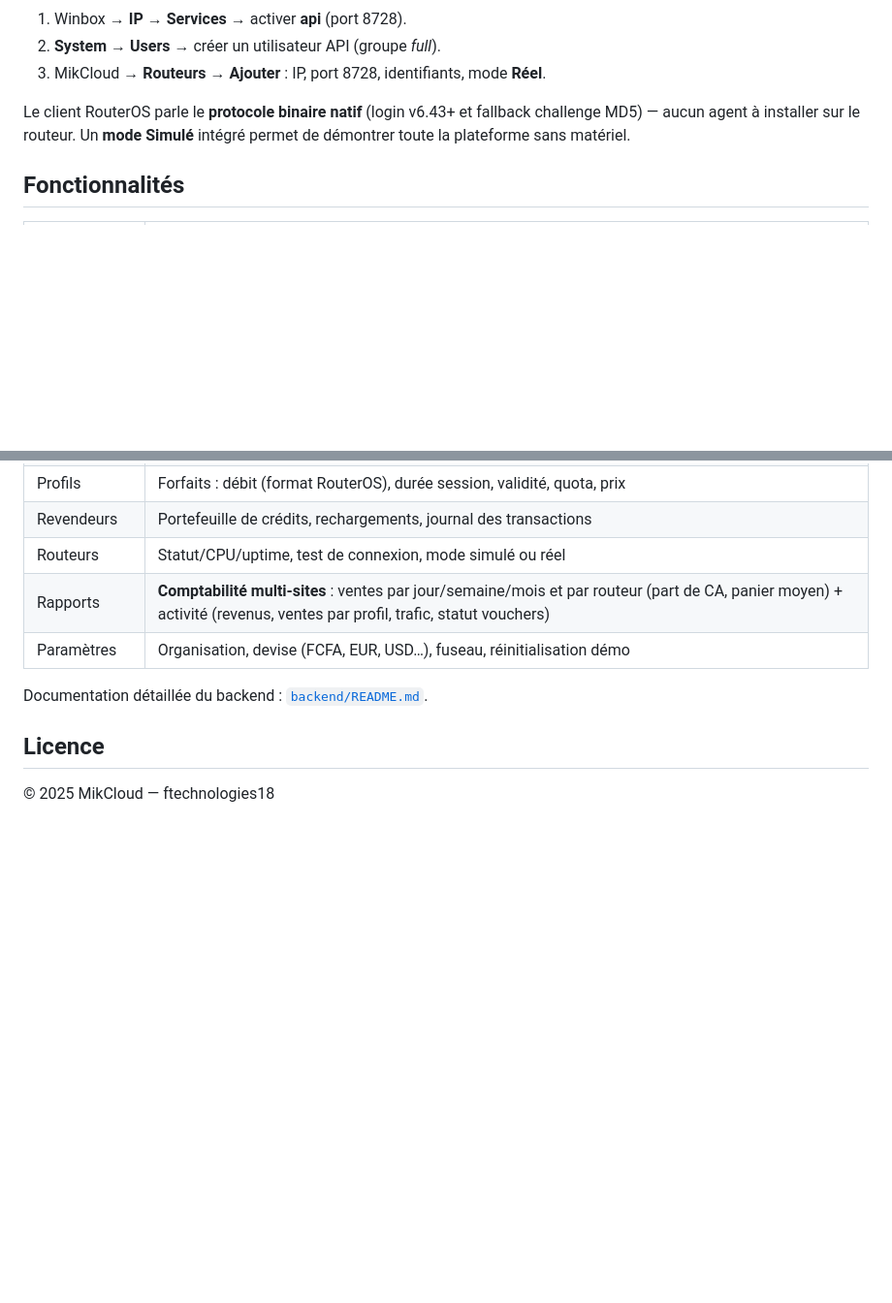
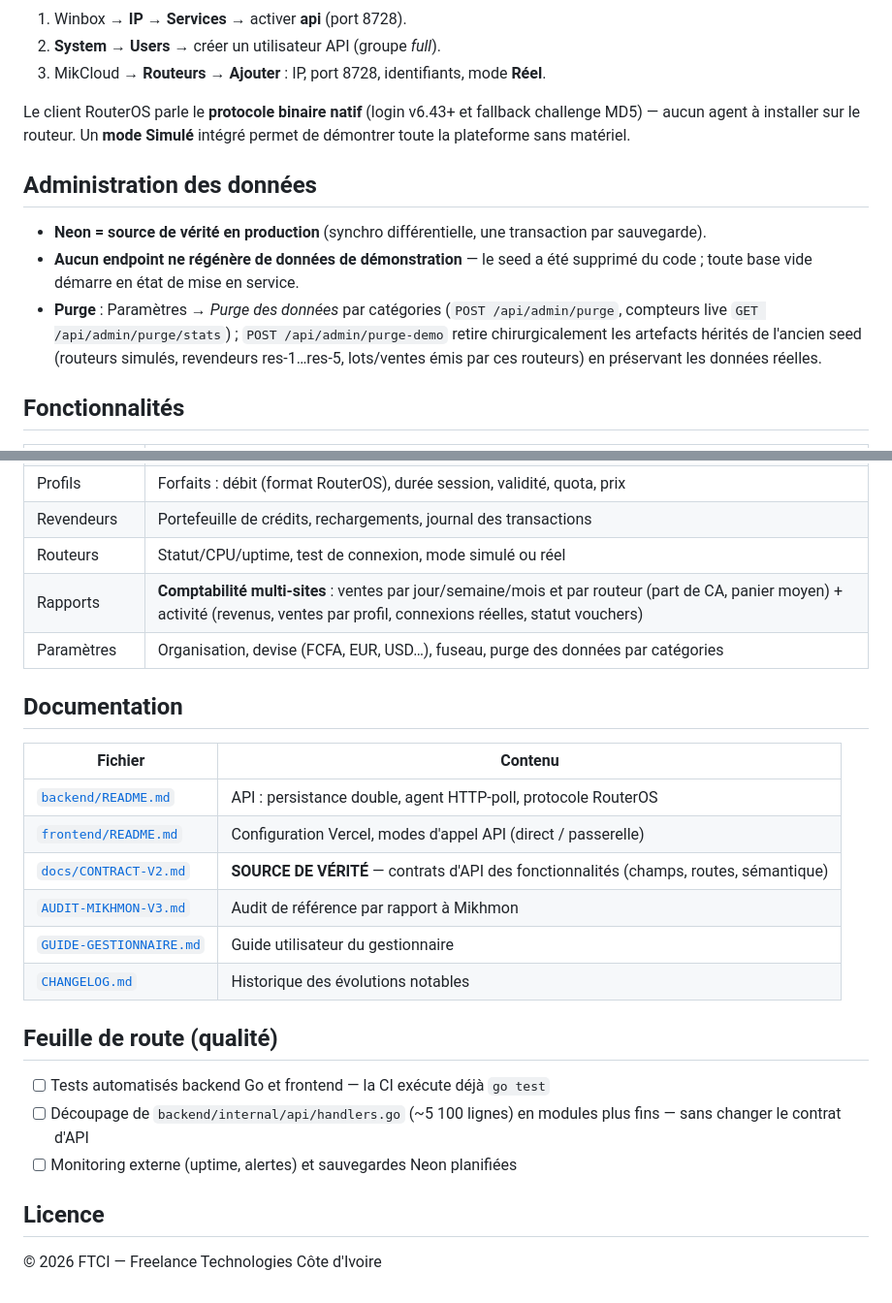
Before and after one commit to ftechnologies18/mikcloud, a Markdown page: README.md, 2 parts joined by grey strips. Shown at 97% size. Drawn GitHub-style; blank space fills up the shorter version.

```diff
--- a/README.md
+++ b/README.md
@@ -93,6 +137,18 @@ Le client RouterOS parle le **protocole binaire natif** (login v6.43+ et fallbac
 challenge MD5) — aucun agent à installer sur le routeur. Un **mode Simulé**
 intégré permet de démontrer toute la plateforme sans matériel.
 
+## Administration des données
+
+- **Neon = source de vérité en production** (synchro différentielle, une
+  transaction par sauvegarde).
+- **Aucun endpoint ne régénère de données de démonstration** — le seed a été
+  supprimé du code ; toute base vide démarre en état de mise en service.
+- **Purge** : Paramètres → *Purge des données* par catégories (`POST
+  /api/admin/purge`, compteurs live `GET /api/admin/purge/stats`) ;
+  `POST /api/admin/purge-demo` retire chirurgicalement les artefacts hérités
+  de l'ancien seed (routeurs simulés, revendeurs res-1…res-5, lots/ventes
+  émis par ces routeurs) en préservant les données réelles.
+
 ## Fonctionnalités
 
 | Module | Détail |
@@ -104,11 +160,27 @@ intégré permet de démontrer toute la plateforme sans matériel.
 | Profils | Forfaits : débit (format RouterOS), durée session, validité, quota, prix |
 | Revendeurs | Portefeuille de crédits, rechargements, journal des transactions |
 | Routeurs | Statut/CPU/uptime, test de connexion, mode simulé ou réel |
-| Rapports | **Comptabilité multi-sites** : ventes par jour/semaine/mois et par routeur (part de CA, panier moyen) + activité (revenus, ventes par profil, trafic, statut vouchers) |
-| Paramètres | Organisation, devise (FCFA, EUR, USD…), fuseau, réinitialisation démo |
+| Rapports | **Comptabilité multi-sites** : ventes par jour/semaine/mois et par routeur (part de CA, panier moyen) + activité (revenus, ventes par profil, connexions réelles, statut vouchers) |
+| Paramètres | Organisation, devise (FCFA, EUR, USD…), fuseau, purge des données par catégories |
 
-Documentation détaillée du backend : [`backend/README.md`](backend/README.md).
+## Documentation
+
+| Fichier | Contenu |
+|---|---|
+| [`backend/README.md`](backend/README.md) | API : persistance double, agent HTTP-poll, protocole RouterOS |
+| [`frontend/README.md`](frontend/README.md) | Configuration Vercel, modes d'appel API (direct / passerelle) |
+| [`docs/CONTRACT-V2.md`](docs/CONTRACT-V2.md) | **SOURCE DE VÉRITÉ** — contrats d'API des fonctionnalités (champs, routes, sémantique) |
+| [`AUDIT-MIKHMON-V3.md`](AUDIT-MIKHMON-V3.md) | Audit de référence par rapport à Mikhmon |
+| [`GUIDE-GESTIONNAIRE.md`](GUIDE-GESTIONNAIRE.md) | Guide utilisateur du gestionnaire |
+| [`CHANGELOG.md`](CHANGELOG.md) | Historique des évolutions notables |
+
+## Feuille de route (qualité)
+
+- [ ] Tests automatisés backend Go et frontend — la CI exécute déjà `go test`
+- [ ] Découpage de `backend/internal/api/handlers.go` (~5 100 lignes) en
+      modules plus fins — sans changer le contrat d'API
+- [ ] Monitoring externe (uptime, alertes) et sauvegardes Neon planifiées
 
 ## Licence
 
-© 2025 MikCloud — ftechnologies18
+© 2026 FTCI — Freelance Technologies Côte d'Ivoire
```
Also changed, not shown: other parts of README.md (+52 -8 lines), CHANGELOG.md (added, +95 -0 lines).
